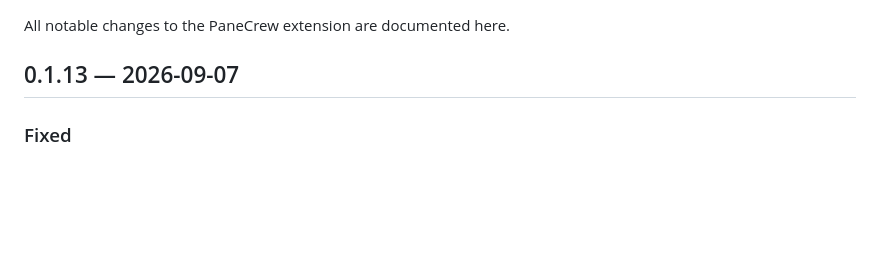
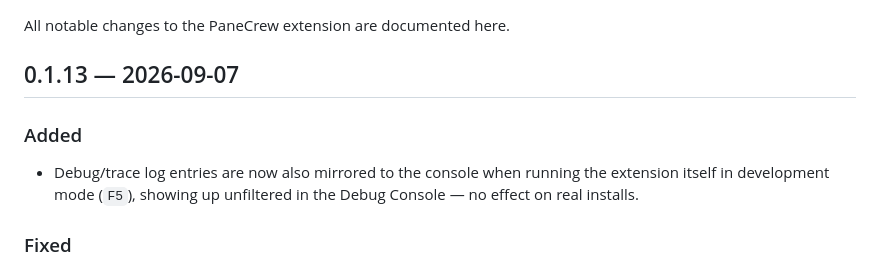
Before and after one commit to silvio-l/panecrew, a Markdown page: apps/extension/CHANGELOG.md, the part around the change. GitHub-like rendering; blank space fills up the shorter version.

```diff
--- a/apps/extension/CHANGELOG.md
+++ b/apps/extension/CHANGELOG.md
@@ -3,6 +3,12 @@
 All notable changes to the PaneCrew extension are documented here.
 
 ## 0.1.13 — 2026-09-07
+
+### Added
+
+- Debug/trace log entries are now also mirrored to the console when running
+  the extension itself in development mode (`F5`), showing up unfiltered in
+  the Debug Console — no effect on real installs.
 
 ### Fixed
 
```
Also changed, not shown: CHANGELOG.de.md (+5 -0 lines), CHANGELOG.md (+4 -0 lines).
